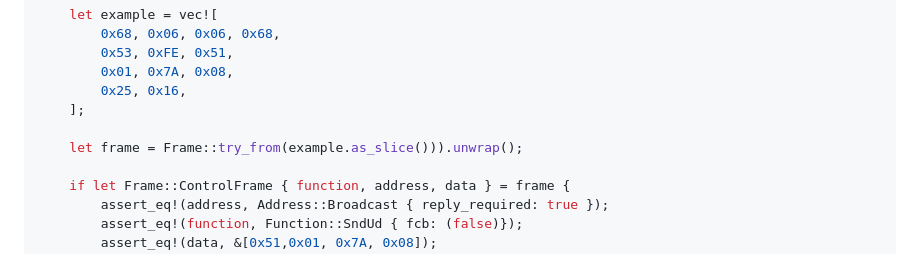
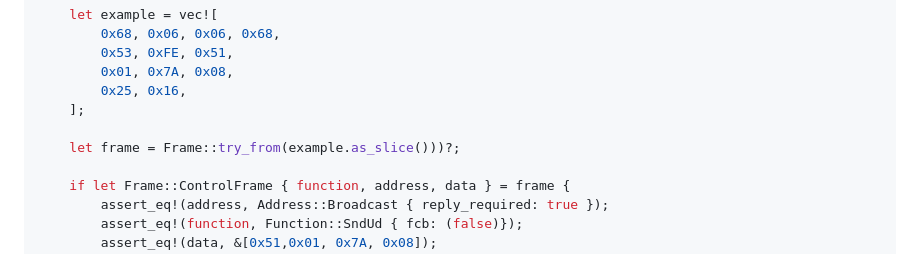
Before and after one commit to maebli/m-bus-parser, a Markdown page: README.md, the part around the change. Rendered like a GitHub page.

Commit message:
unwrap should be "?" according to api guidelines

```diff
--- a/README.md
+++ b/README.md
@@ -47,7 +47,7 @@ Parsing the frame using the library (the data is not yet parsable with the lib):
         0x25, 0x16,
     ];
 
-    let frame = Frame::try_from(example.as_slice())).unwrap();
+    let frame = Frame::try_from(example.as_slice()))?;
 
     if let Frame::ControlFrame { function, address, data } = frame {
         assert_eq!(address, Address::Broadcast { reply_required: true });
```
